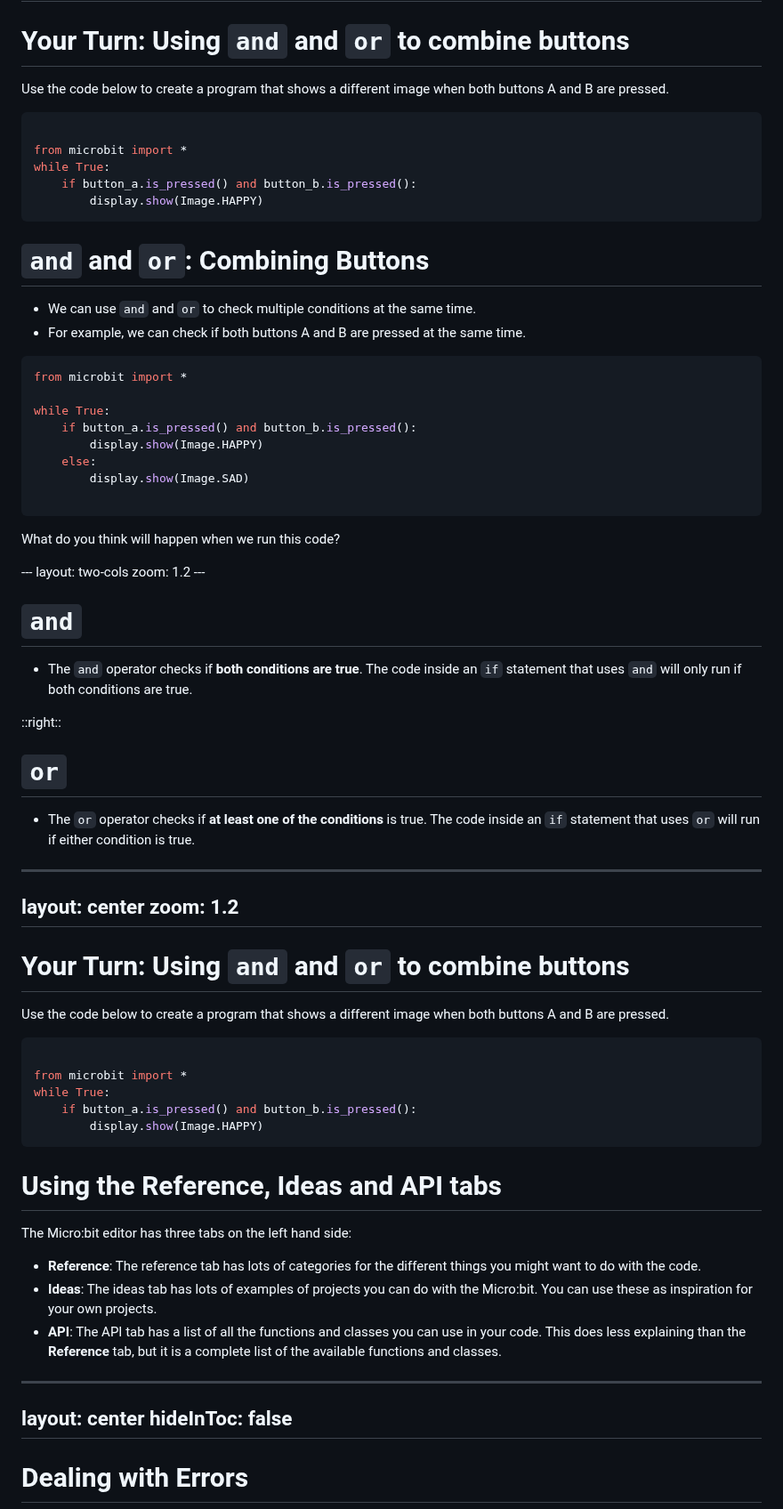
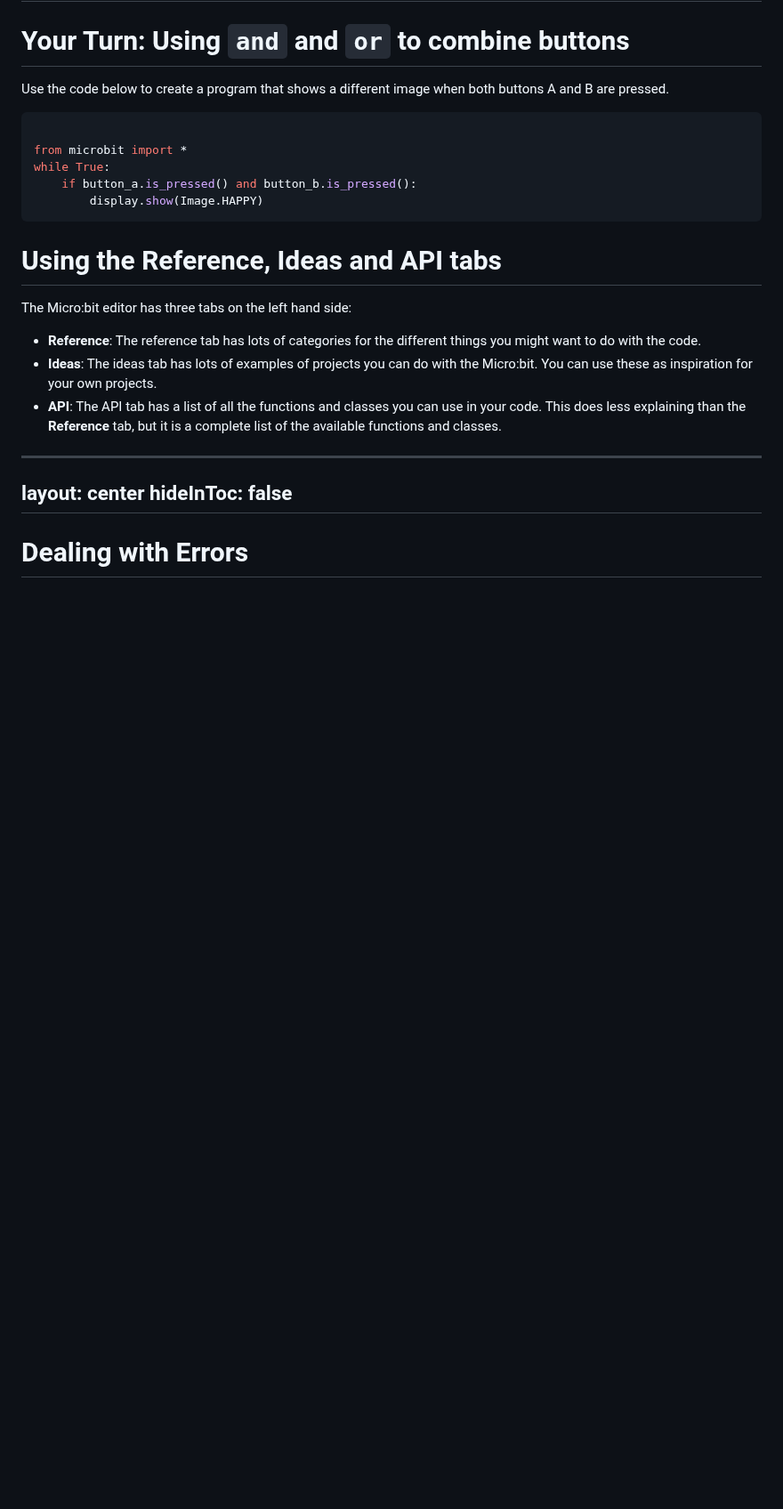
Before and after one commit to mrmatho/7dt-slides, a Markdown page: pages/programming-microbit.md, the part around the change. Shown at 89% size. GitHub-like rendering; blank space fills up the shorter version.

Commit message:
Added: clarification

````diff
--- a/pages/programming-microbit.md
+++ b/pages/programming-microbit.md
@@ -412,61 +412,6 @@ while True:
 ```
 
 
-# `and` and `or`: Combining Buttons
-
-- We can use `and` and `or` to check multiple conditions at the same time.
-- For example, we can check if both buttons A and B are pressed at the same time.
-
-```python
-from microbit import *
-
-while True:
-    if button_a.is_pressed() and button_b.is_pressed():
-        display.show(Image.HAPPY)
-    else:
-        display.show(Image.SAD)
-
-```
-
-<v-clicks>
-
-What do you think will happen when we run this code?
-
-</v-clicks>
----
-layout: two-cols
-zoom: 1.2
----
-
-# `and`
-
-- The `and` operator checks if **both conditions are true**. The code inside an `if` statement  that uses `and` will only run if both conditions are true.
-
-::right::
-
-# `or`
-
-- The `or` operator checks if **at least one of the conditions** is true. The code inside an `if` statement that uses `or` will run if either condition is true.
-
-
----
-layout: center
-zoom: 1.2
----
-
-# Your Turn: Using `and` and `or` to combine buttons
-
-Use the code below to create a program that shows a different image when both buttons A and B are pressed.
-
-```python
-
-from microbit import *
-while True:
-    if button_a.is_pressed() and button_b.is_pressed():
-        display.show(Image.HAPPY)
-```
-
-
 # Using the Reference, Ideas and API tabs
 
 The Micro:bit editor has three tabs on the left hand side:
````
